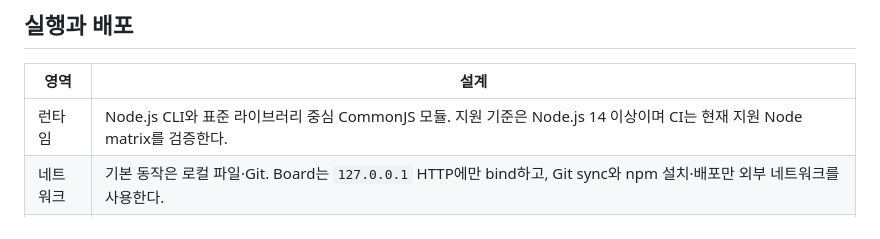
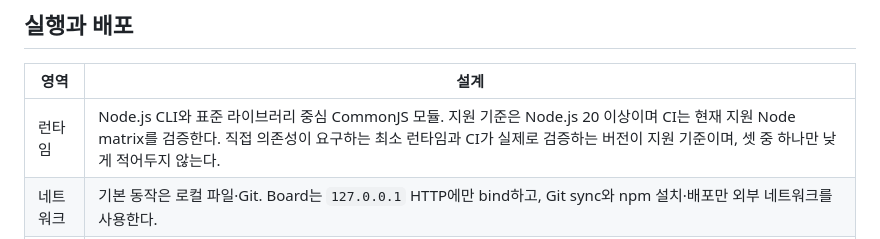
Before and after one commit to runtime-co-kr/rundol, a Markdown page: docs/architecture/ARC-002-Rundol-시스템-아키텍처.md, the part around the change. Rendered like a GitHub page.

Commit message:
docs: 지원 Node 버전 기준을 실제 검증 범위와 맞춘다

```diff
--- a/docs/architecture/ARC-002-Rundol-시스템-아키텍처.md
+++ b/docs/architecture/ARC-002-Rundol-시스템-아키텍처.md
@@ -59,7 +59,7 @@ Rundol은 기존 Git 저장소 안에서 프로젝트 문서, 태스크, 책임
 
 | 영역 | 설계 |
 |---|---|
-| 런타임 | Node.js CLI와 표준 라이브러리 중심 CommonJS 모듈. 지원 기준은 Node.js 14 이상이며 CI는 현재 지원 Node matrix를 검증한다. |
+| 런타임 | Node.js CLI와 표준 라이브러리 중심 CommonJS 모듈. 지원 기준은 Node.js 20 이상이며 CI는 현재 지원 Node matrix를 검증한다. 직접 의존성이 요구하는 최소 런타임과 CI가 실제로 검증하는 버전이 지원 기준이며, 셋 중 하나만 낮게 적어두지 않는다. |
 | 네트워크 | 기본 동작은 로컬 파일·Git. Board는 `127.0.0.1` HTTP에만 bind하고, Git sync와 npm 설치·배포만 외부 네트워크를 사용한다. |
 | 저장소 | Git refs와 linked worktree가 정본이다. `.rundol/state`, logs, `.obsidian`은 로컬 실행·개인 설정이며 Git 추적 대상과 분리한다. |
 | 배포 단위 | npm의 `@rundol/core`, `protocol`, `board`, `node`, `cli`, `rundol` 패키지. CLI build는 검증된 root 소스·문서·스킬을 dist로 복제한다. |
```
